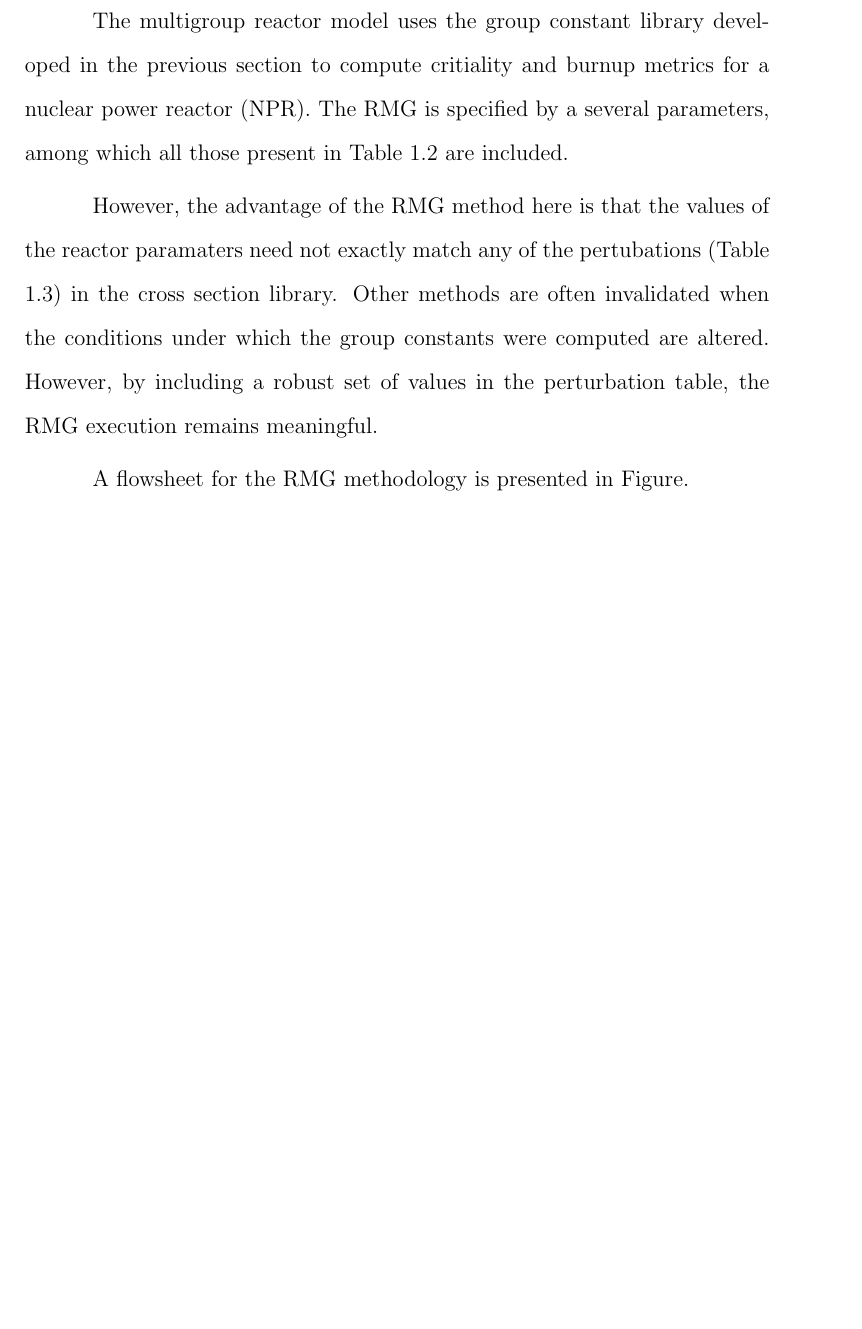
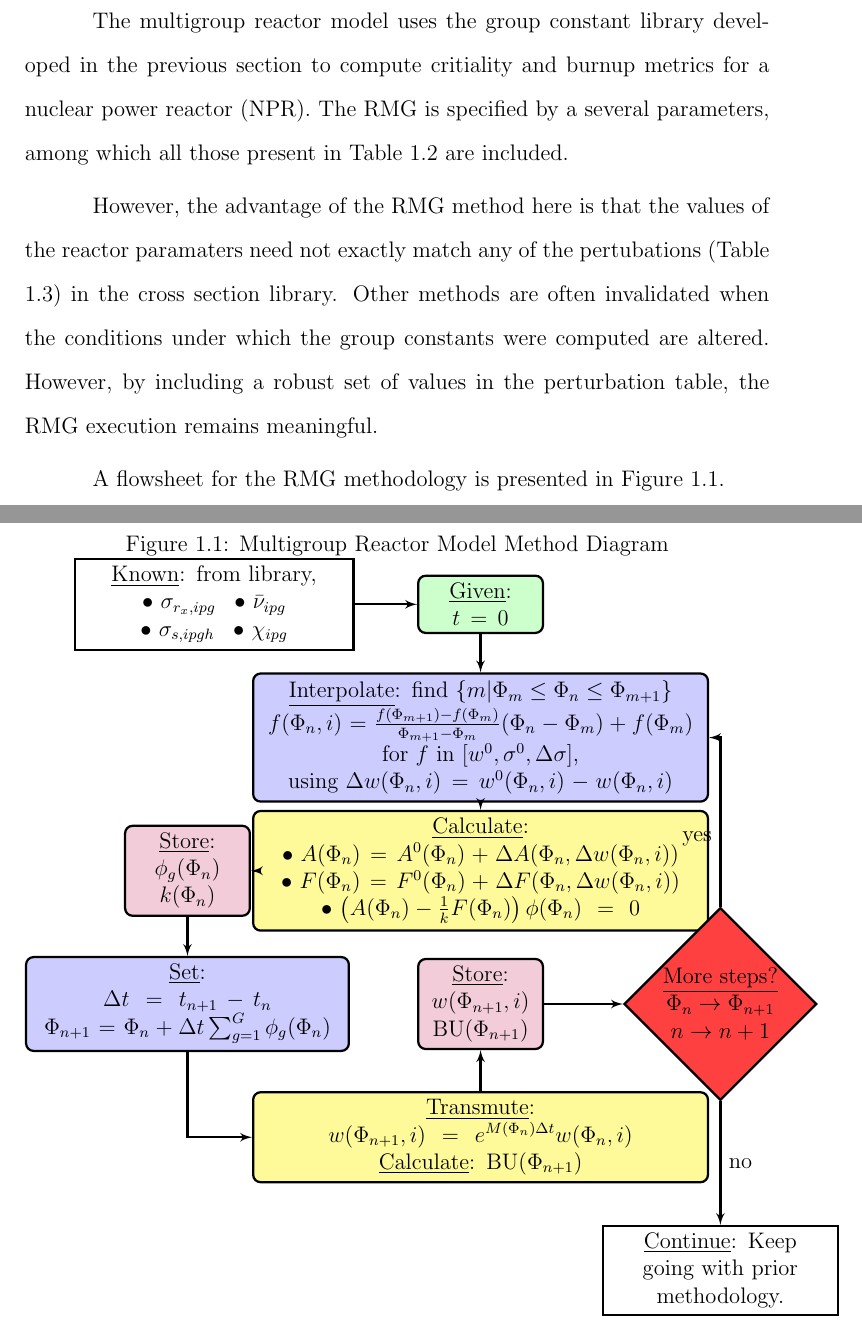
Before and after one commit to scopatz/dissertation, a LaTeX thesis (disstemplate.tex, which reads multigroup_method/figs/method_diagram.tex, multigroup_method/multigroup_paper.tex): part of page 27 of 33 before the commit and two parts of pages 27 and 28 of 34 after it, the two joined at a grey line, cut so that both start at the same text, the shorter picture padded with empty space. Compiled offline with pdfLaTeX.

Commit message:
Included method diagram.  Now to fix it up.

```diff
--- a/disstemplate.tex
+++ b/disstemplate.tex
@@ -39,6 +39,11 @@
                         % it out with a percent sign to remove
                         % the word draft before you re-run
                         % Makediss for the last time.
+% Needed for making certian figures
+\usepackage{color}
+\usepackage{tikz}
+\usepackage{verbatim}
+\usetikzlibrary{shapes,arrows}
 
 \author{Anthony Michael Scopatz}    % Required
 
--- /dev/null
+++ b/multigroup_method/figs/method_diagram.tex
@@ -0,0 +1,57 @@
+% Define block styles
+\tikzstyle{decision} = [diamond, very thick, draw, fill=red!75, text width=4.5em, text badly centered, node distance=3cm, inner sep=0pt]
+\tikzstyle{block} = [rectangle, draw,  very thick, fill=white!20, text width=5em, text centered, rounded corners, minimum height=2em]
+\tikzstyle{line} = [draw, very thick, color=black!100, -latex']
+\tikzstyle{cloud} = [draw, ellipse,fill=red!20, node distance=3cm, minimum height=2em]
+
+\begin{figure}
+\caption{Multigroup Reactor Model Method Diagram}
+\label{rmg_method_diagram}
+\begin{tikzpicture}[node distance = 5cm, auto]
+    % Place nodes
+	\node [block, text width=12em, sharp corners] (known) {\underline{Known}: from library,\\
+		$\bullet$ $\sigma_{r_x,ipg}$ \, $\bullet$ $\bar{\nu}_{ipg}$\\
+		$\bullet$ $\sigma_{s,ipgh}$  \, $\bullet$ $\chi_{ipg}$};
+	\node [block, fill=green!20, right of=known] (given) {\underline{Given}:\\
+		$t=0$};
+	\node [block, text width=20em, fill=blue!20, below of=given, node distance=2.5cm] (interpolate) {\underline{Interpolate}:
+		find $\left\{ m | \Phi_m \leq \Phi_n \leq \Phi_{m+1} \right\}$\\
+		$f(\Phi_n,i) = \frac{f(\Phi_{m+1}) - f(\Phi_m)}{\Phi_{m+1} - \Phi_m} (\Phi_n - \Phi_m) + f(\Phi_m)$\\
+		for $f$ in $\left[w^0, \sigma^0, \Delta\sigma \right]$,\\
+		using $\Delta w(\Phi_n, i)=w^0(\Phi_n,i)-w(\Phi_n,i)$};
+	\node [block, below of=interpolate, fill=yellow!40, text width=20em, node distance=2.5cm] (eigen)
+		{\underline{Calculate}:\\
+		$\bullet$ $A(\Phi_n)=A^0(\Phi_n)+\Delta A(\Phi_n, \Delta w(\Phi_n, i))$\\
+		$\bullet$ $F(\Phi_n)=F^0(\Phi_n)+\Delta F(\Phi_n, \Delta w(\Phi_n, i))$\\
+		$\bullet$ $\left( A(\Phi_n) - \frac{1}{k}F(\Phi_n) \right)\phi(\Phi_n)=0$};
+	\node [block, left of=eigen, node distance=5.5cm, fill=purple!20] (store1){\underline{Store}:\\
+		$\phi_g(\Phi_n)$\\
+		$k(\Phi_n)$};
+	\node [block, text width=14em, fill=blue!20, below of=store1, node distance=2.5cm] (set) {\underline{Set}:\\
+		$\Delta t=t_{n+1}-t_n$\\
+		$\Phi_{n+1} = \Phi_n + \Delta t \sum_{g=1}^G \phi_g(\Phi_n)$};
+	\node [block, text width=20em, below of=eigen, fill=yellow!40, node distance=5cm] (transmute){\underline{Transmute}:\\
+		$w(\Phi_{n+1},i)=e^{M(\Phi_n)\Delta t}w(\Phi_n,i)$\\
+		\underline{Calculate}: $\mbox{BU}(\Phi_{n+1})$};
+	\node [block, above of=transmute, node distance=2.5cm, fill=purple!20] (store2){\underline{Store}:\\
+		$w(\Phi_{n+1},i)$\\
+		$\mbox{BU}(\Phi_{n+1})$};
+	\node [decision, right of=store2, text width=5.5em, node distance=4.5cm] (morestep) {\underline{More steps?}\\
+		$\Phi_n\to \Phi_{n+1}$\\
+		$n\to n+1$};
+	\node [block, below of=morestep, text width=10em, sharp corners] (continue)
+		{\underline{Continue}: Keep going with prior methodology.};
+
+	% Draw edges
+	\path [line] (known) -- (given);
+	\path [line] (given) -- (interpolate);
+	\path [line] (interpolate) -- (eigen);
+	\path [line] (eigen) -- (store1);
+	\path [line] (store1) -- (set);
+	\path [line] (set) |- (transmute);
+	\path [line] (transmute) -- (store2);
+	\path [line] (store2) -- (morestep);
+	\path [line] (morestep) |- node [pos=0.2] {yes} (interpolate);
+	\path [line] (morestep) -- node [pos=0.5] {no}  (continue);
+\end{tikzpicture}
+\end{figure}
--- a/multigroup_method/multigroup_paper.tex
+++ b/multigroup_method/multigroup_paper.tex
@@ -505,7 +505,9 @@ cross section library.  Other methods are often invalidated when the conditions
 the group constants were computed are altered.  However, by including a robust set of values
 in the perturbation table, the RMG execution remains meaningful.
 
-A flowsheet for the RMG methodology is presented in Figure.
+\input{multigroup_method/figs/method_diagram}
+
+A flowsheet for the RMG methodology is presented in Figure \ref{rmg_method_diagram}.
 
 \subsection{Nearest Neightbor Cross Section Calculation}
 \index{Nearest Neighbor Cross Section Calculation@\emph{Nearest Neighbor Cross Section Calculation}}
```
